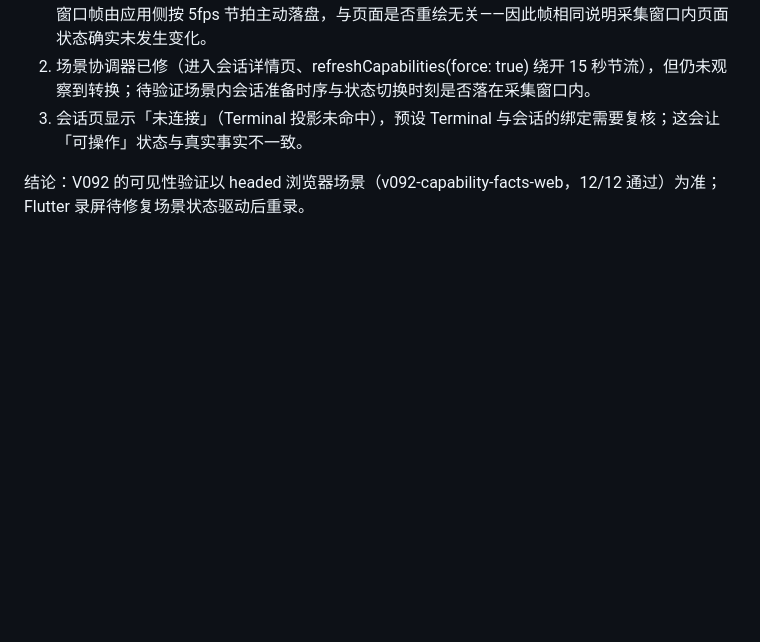
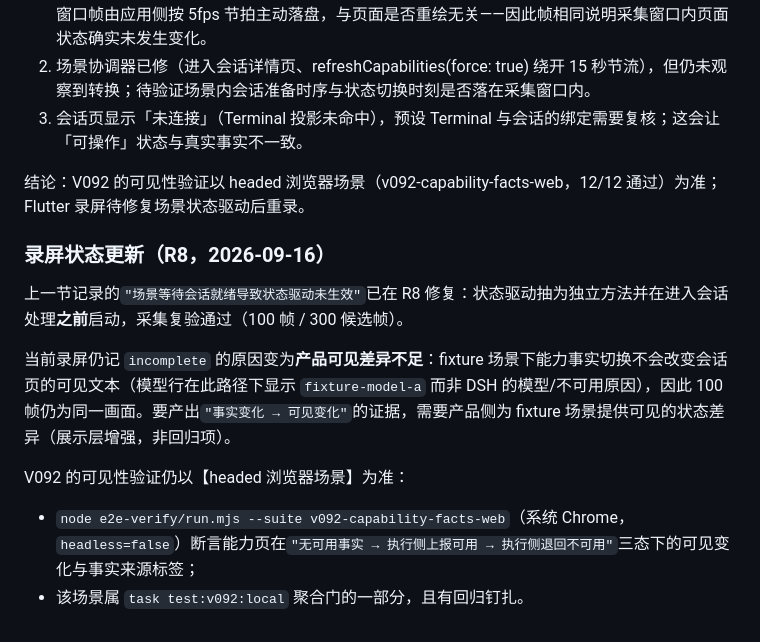
Before and after one commit to yubi233/agent-sessions, a Markdown page: docs/zh/自动化测试文档.md, the part around the change. GitHub-like rendering; blank space fills up the shorter version.

Commit message:
docs(v0.9.2): 录屏状态更新——场景时序缺陷已修，剩余为产品可见差异不足（验证以 headed 场景为准）

```diff
--- a/docs/zh/自动化测试文档.md
+++ b/docs/zh/自动化测试文档.md
@@ -971,3 +971,13 @@ node e2e-verify/real/v092-attribution-matrix.mjs --live → 10/10 passed
 3. 会话页显示「未连接」（Terminal 投影未命中），预设 Terminal 与会话的绑定需要复核；这会让「可操作」状态与真实事实不一致。
 
 结论：V092 的可见性验证以 headed 浏览器场景（v092-capability-facts-web，12/12 通过）为准；Flutter 录屏待修复场景状态驱动后重录。
+### 录屏状态更新（R8，2026-09-16）
+
+上一节记录的`"场景等待会话就绪导致状态驱动未生效"`已在 R8 修复：状态驱动抽为独立方法并在进入会话处理**之前**启动，采集复验通过（100 帧 / 300 候选帧）。
+
+当前录屏仍记 `incomplete` 的原因变为**产品可见差异不足**：fixture 场景下能力事实切换不会改变会话页的可见文本（模型行在此路径下显示 `fixture-model-a` 而非 DSH 的模型/不可用原因），因此 100 帧仍为同一画面。要产出`"事实变化 → 可见变化"`的证据，需要产品侧为 fixture 场景提供可见的状态差异（展示层增强，非回归项）。
+
+V092 的可见性验证仍以【headed 浏览器场景】为准：
+
+- `node e2e-verify/run.mjs --suite v092-capability-facts-web`（系统 Chrome，`headless=false`）断言能力页在`"无可用事实 → 执行侧上报可用 → 执行侧退回不可用"`三态下的可见变化与事实来源标签；
+- 该场景属 `task test:v092:local` 聚合门的一部分，且有回归钉扎。
```
